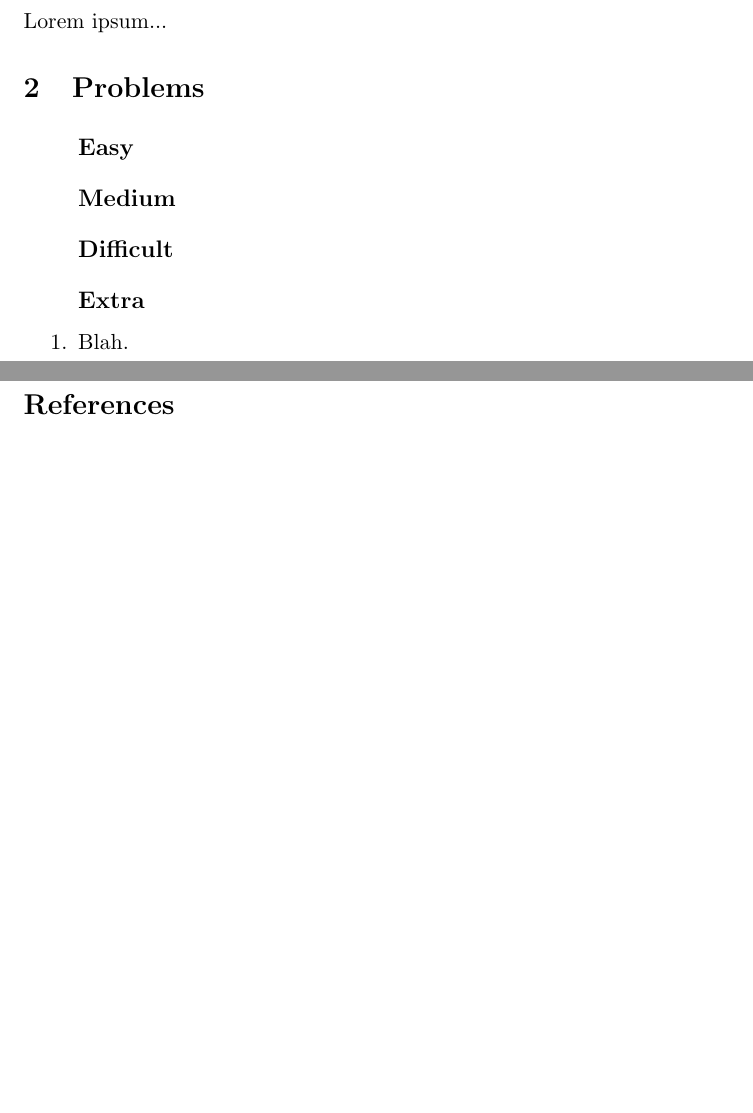
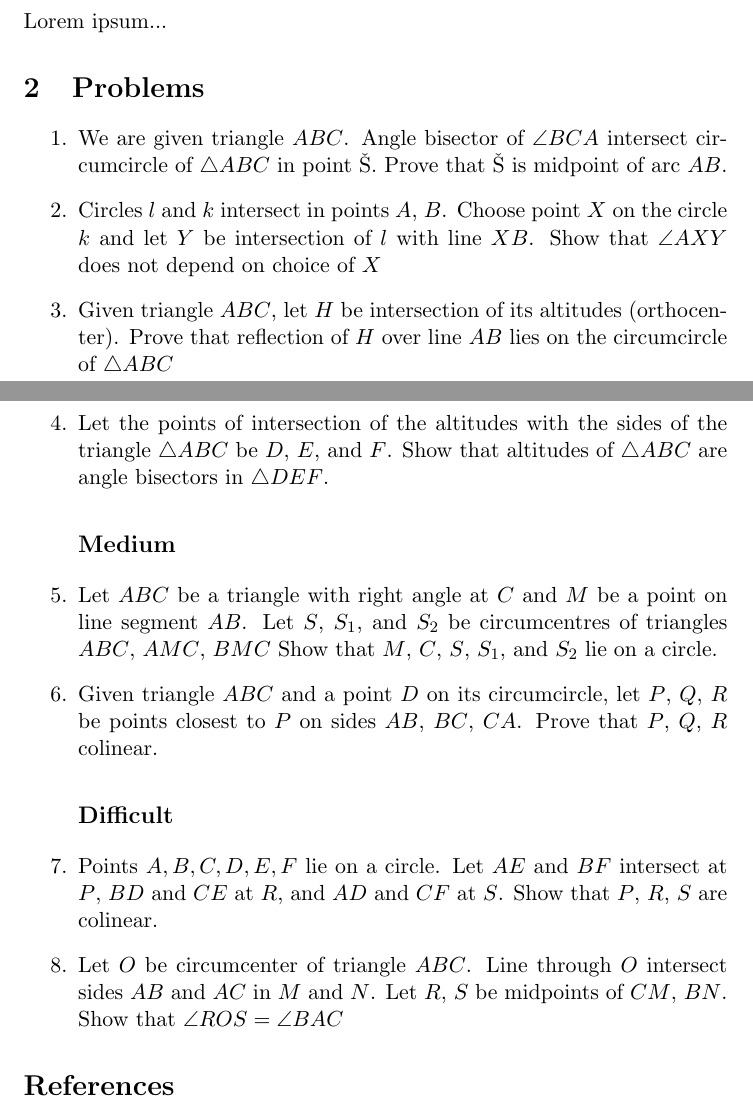
Before and after one commit to markopuza/Problem-Solving-Maths-Group, a LaTeX document (5_Intro_to_Geometry/Intro_to_Geometry.tex): two parts of pages 2 and 3 of 3 before the commit and two parts of pages 2 and 3 of 4 after it, joined at a grey line, cut so that both start at the same text, the shorter picture padded with empty space. Compiled offline with pdfLaTeX.

Commit message:
Geometry intro added

```diff
--- a/5_Intro_to_Geometry/Intro_to_Geometry.tex
+++ b/5_Intro_to_Geometry/Intro_to_Geometry.tex
@@ -62,14 +62,26 @@ Lorem ipsum...
 
 
 \begin{enumerate}
-	\subsection*{Easy}
+	\item{We are given triangle $ABC$. Angle bisector of $\angle BCA$} intersect circumcircle of $\triangle ABC$ in point \v{S}. Prove that \v{S} is midpoint of arc $AB$.
+
+	\item{Circles $l$ and $k$ intersect in points $A$, $B$. Choose point $X$ on the circle $k$ and let $Y$ be intersection of $l$ with line $XB$. Show that $\angle AXY$ does not depend on choice of $X$}
+
+	\item{Given triangle $ABC$, let $H$ be intersection of its altitudes (orthocenter). Prove that reflection of $H$ over line $AB$ lies on the circumcircle of $\triangle ABC$}
+
+	\item{Let the points of intersection of the altitudes with the sides of the triangle $\triangle ABC$ be $D$, $E$, and $F$. Show that altitudes of $\triangle ABC$ are angle bisectors in $\triangle DEF$.}
 
 	\subsection*{Medium}
+	\item{Let $ABC$ be a triangle with right angle at $C$ and $M$ be a point on line segment $AB$. Let $S$, $S_1$, and $S_2$ be circumcentres of triangles $ABC$, $ AMC$, $BMC$ Show that $M$, $C$, $S$, $S_1$, and $S_2$ lie on a circle. }
+
+	\item{Given triangle $ABC$ and a point $D$ on its circumcircle, let $P$, $Q$, $R$ be points closest to $P$ on sides $AB$, $BC$, $CA$. Prove that $P$, $Q$, $R$ colinear.}
+
+
 
 	\subsection*{Difficult}
 
-	\subsection*{Extra}
-	\item{Blah.}
+	\item{Points $A, B, C, D, E, F$ lie on a circle. Let $AE$ and $BF$ intersect at $P$, $BD$ and $CE$ at $R$, and $AD$ and $CF$ at $S$. Show that $P$, $R$, $S$ are colinear.}
+
+	\item{Let $O$ be circumcenter of triangle $ABC$. Line through $O$ intersect sides $AB$ and $AC$ in $M$ and $N$. Let $R$, $S$ be midpoints of $CM$, $BN$. Show that $\angle ROS = \angle BAC$}
 
 \end{enumerate}
 
```
Also changed, not shown: 1 other file.
